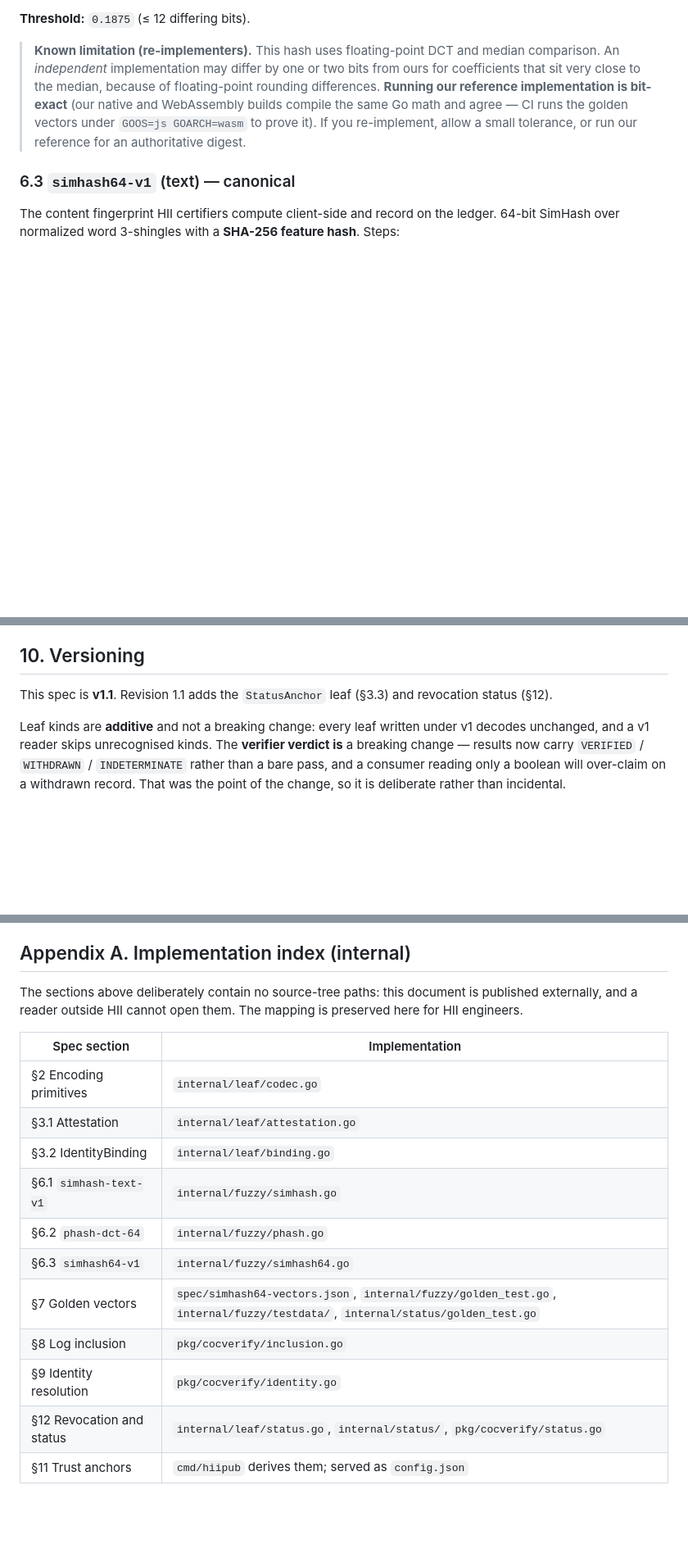
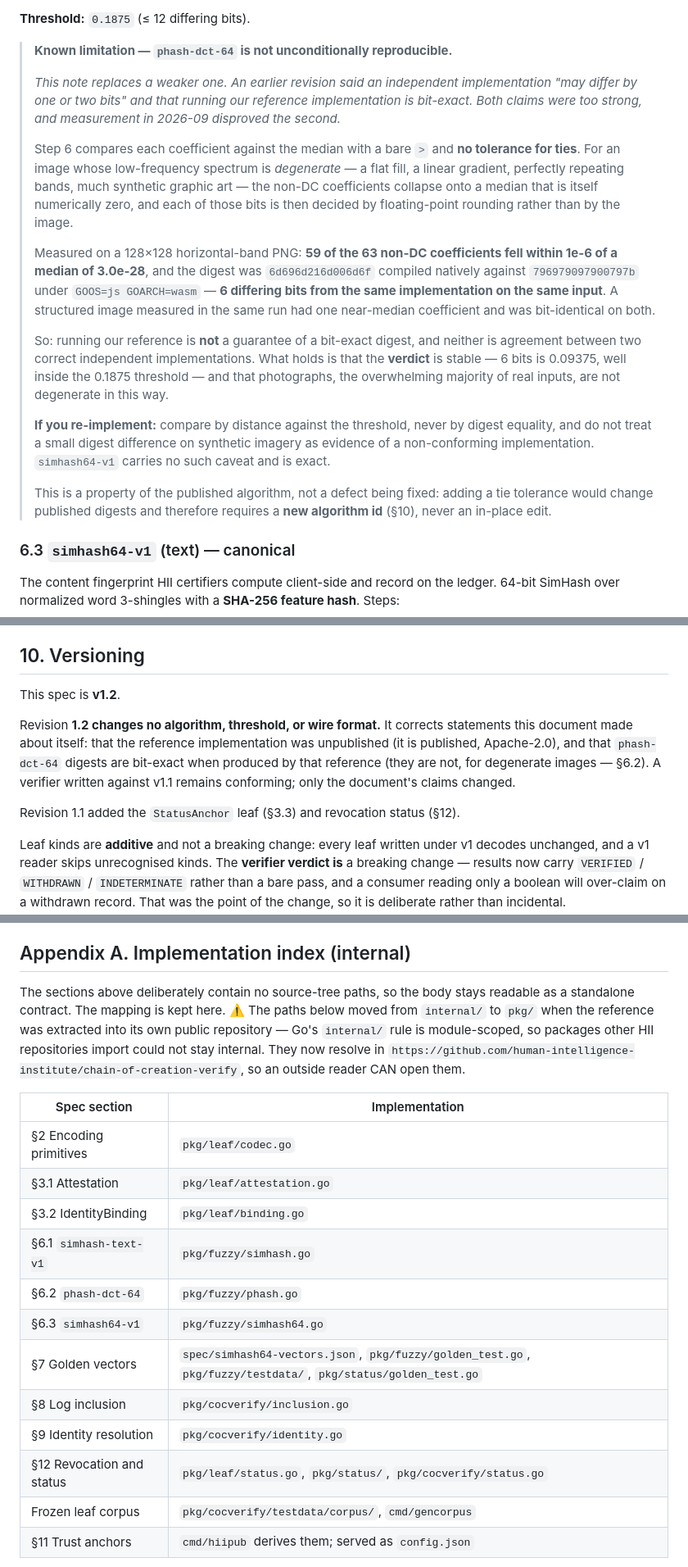
Before and after one commit to human-intelligence-institute/chain-of-creation-verify, a Markdown page: docs/verification-spec.md, 3 parts joined by grey strips. Shown at 82% size. GitHub-like rendering; blank space fills up the shorter version.

Commit message:
spec v1.2: correct the phash-dct-64 reproducibility claim and the unpublished-reference line (86bc3wf94)
No algorithm, threshold or wire-format change. Corrects the false 'running our reference is bit-exact' claim (measured 6 differing bits native vs wasm on a degenerate image), the stale 'reference not currently published' header, and Appendix A's internal/ paths.

```diff
--- a/docs/verification-spec.md
+++ b/docs/verification-spec.md
@@ -224,14 +225,36 @@ resolvable for older leaves; `phash-dct-64` (§6.2) covers images.
 
 **Threshold:** `0.1875` (≤ 12 differing bits).
 
-> **Known limitation (re-implementers).** This hash uses floating-point DCT and
-> median comparison. An *independent* implementation may differ by one or two bits
-> from ours for coefficients that sit very close to the median, because of
-> floating-point rounding differences. **Running our reference implementation is
-> bit-exact** (our native and WebAssembly builds compile the same Go math and agree —
-> CI runs the golden vectors under `GOOS=js GOARCH=wasm` to prove it). If you
-> re-implement, allow a small tolerance, or run our reference for an authoritative
-> digest.
+> **Known limitation — `phash-dct-64` is not unconditionally reproducible.**
+>
+> *This note replaces a weaker one. An earlier revision said an independent implementation
+> "may differ by one or two bits" and that running our reference implementation is
+> bit-exact. Both claims were too strong, and measurement in 2026-09 disproved the second.*
+>
+> Step 6 compares each coefficient against the median with a bare `>` and **no tolerance
+> for ties**. For an image whose low-frequency spectrum is *degenerate* — a flat fill, a
+> linear gradient, perfectly repeating bands, much synthetic graphic art — the non-DC
+> coefficients collapse onto a median that is itself numerically zero, and each of those
+> bits is then decided by floating-point rounding rather than by the image.
+>
+> Measured on a 128×128 horizontal-band PNG: **59 of the 63 non-DC coefficients fell within
+> 1e-6 of a median of 3.0e-28**, and the digest was `6d696d216d006d6f` compiled natively
+> against `796979097900797b` under `GOOS=js GOARCH=wasm` — **6 differing bits from the same
+> implementation on the same input**. A structured image measured in the same run had one
+> near-median coefficient and was bit-identical on both.
+>
+> So: running our reference is **not** a guarantee of a bit-exact digest, and neither is
+> agreement between two correct independent implementations. What holds is that the
+> **verdict** is stable — 6 bits is 0.09375, well inside the 0.1875 threshold — and that
+> photographs, the overwhelming majority of real inputs, are not degenerate in this way.
+>
+> **If you re-implement:** compare by distance against the threshold, never by digest
+> equality, and do not treat a small digest difference on synthetic imagery as evidence of
+> a non-conforming implementation. `simhash64-v1` carries no such caveat and is exact.
+>
+> This is a property of the published algorithm, not a defect being fixed: adding a tie
+> tolerance would change published digests and therefore requires a **new algorithm id**
+> (§10), never an in-place edit.
 
 ### 6.3 `simhash64-v1` (text) — canonical
 
@@ -504,8 +537,15 @@ log error, and §12 specifies how to avoid it.
 
 ## 10. Versioning
 
-This spec is **v1.1**. Revision 1.1 adds the `StatusAnchor` leaf (§3.3) and
-revocation status (§12).
+This spec is **v1.2**.
+
+Revision **1.2 changes no algorithm, threshold, or wire format.** It corrects statements
+this document made about itself: that the reference implementation was unpublished (it is
+published, Apache-2.0), and that `phash-dct-64` digests are bit-exact when produced by that
+reference (they are not, for degenerate images — §6.2). A verifier written against v1.1
+remains conforming; only the document's claims changed.
+
+Revision 1.1 added the `StatusAnchor` leaf (§3.3) and revocation status (§12).
 
 Leaf kinds are **additive** and not a breaking change: every leaf written under v1
 decodes unchanged, and a v1 reader skips unrecognised kinds. The **verifier verdict
@@ -690,22 +730,27 @@ presented, not of how it is computed.
 
 ## Appendix A. Implementation index (internal)
 
-The sections above deliberately contain no source-tree paths: this document is published
-externally, and a reader outside HII cannot open them. The mapping is preserved here for
-HII engineers.
+The sections above deliberately contain no source-tree paths, so the body stays readable
+as a standalone contract. The mapping is kept here. ⚠️ The paths below moved from
+`internal/` to `pkg/` when the reference was extracted into its own public repository —
+Go's `internal/` rule is module-scoped, so packages other HII repositories import could
+not stay internal. They now resolve in
+`https://github.com/human-intelligence-institute/chain-of-creation-verify`, so an outside
+reader CAN open them.
 
 | Spec section | Implementation |
 |---|---|
-| §2 Encoding primitives | `internal/leaf/codec.go` |
-| §3.1 Attestation | `internal/leaf/attestation.go` |
-| §3.2 IdentityBinding | `internal/leaf/binding.go` |
-| §6.1 `simhash-text-v1` | `internal/fuzzy/simhash.go` |
-| §6.2 `phash-dct-64` | `internal/fuzzy/phash.go` |
-| §6.3 `simhash64-v1` | `internal/fuzzy/simhash64.go` |
-| §7 Golden vectors | `spec/simhash64-vectors.json`, `internal/fuzzy/golden_test.go`, `internal/fuzzy/testdata/`, `internal/status/golden_test.go` |
+| §2 Encoding primitives | `pkg/leaf/codec.go` |
+| §3.1 Attestation | `pkg/leaf/attestation.go` |
+| §3.2 IdentityBinding | `pkg/leaf/binding.go` |
+| §6.1 `simhash-text-v1` | `pkg/fuzzy/simhash.go` |
+| §6.2 `phash-dct-64` | `pkg/fuzzy/phash.go` |
+| §6.3 `simhash64-v1` | `pkg/fuzzy/simhash64.go` |
+| §7 Golden vectors | `spec/simhash64-vectors.json`, `pkg/fuzzy/golden_test.go`, `pkg/fuzzy/testdata/`, `pkg/status/golden_test.go` |
 | §8 Log inclusion | `pkg/cocverify/inclusion.go` |
 | §9 Identity resolution | `pkg/cocverify/identity.go` |
-| §12 Revocation and status | `internal/leaf/status.go`, `internal/status/`, `pkg/cocverify/status.go` |
+| §12 Revocation and status | `pkg/leaf/status.go`, `pkg/status/`, `pkg/cocverify/status.go` |
+| Frozen leaf corpus | `pkg/cocverify/testdata/corpus/`, `cmd/gencorpus` |
 | §11 Trust anchors | `cmd/hiipub` derives them; served as `config.json` |
 
 **When editing this document, keep it publication-ready:** put source paths here, not in
```
Also changed, not shown: other parts of docs/verification-spec.md (+17 -6 lines).
